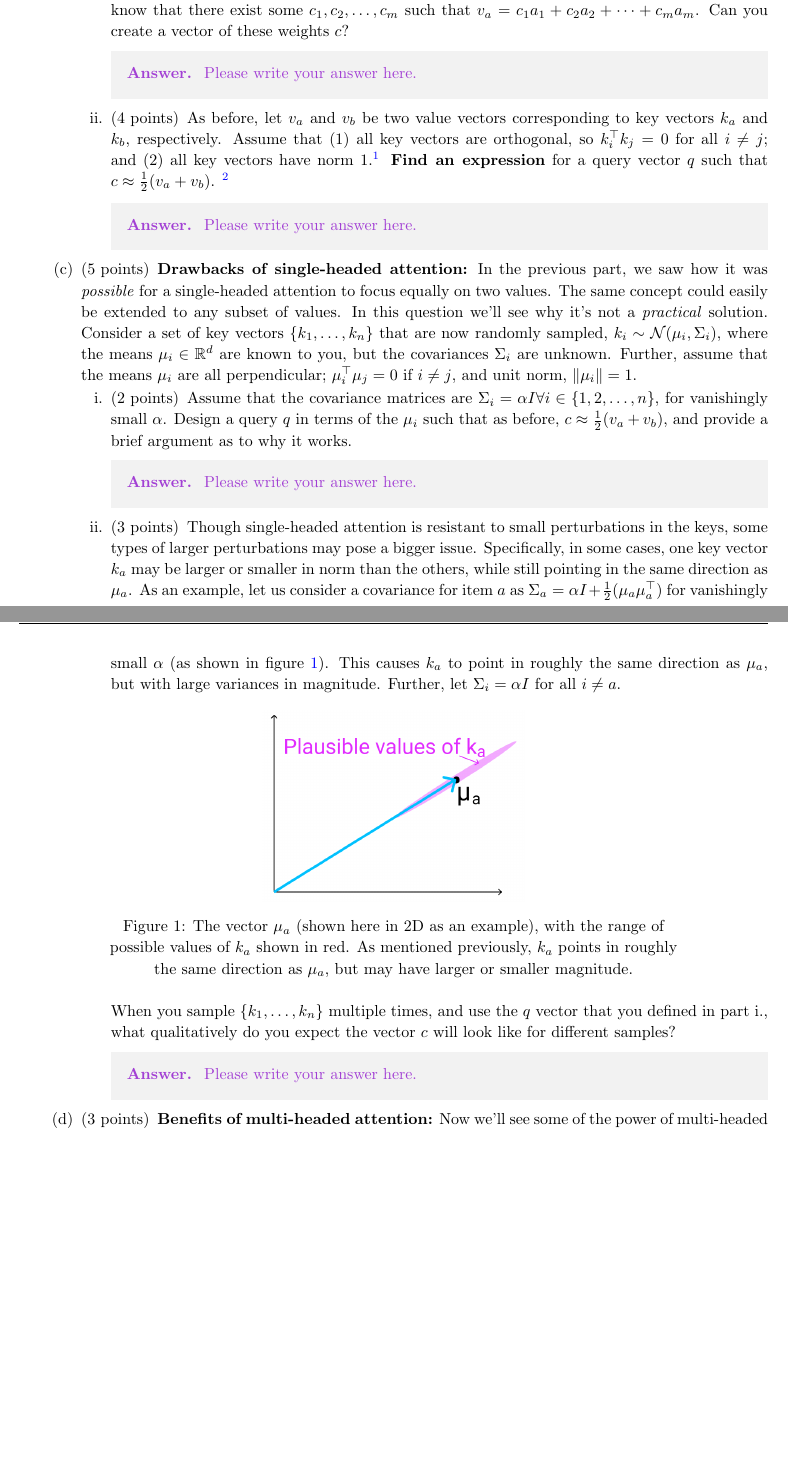
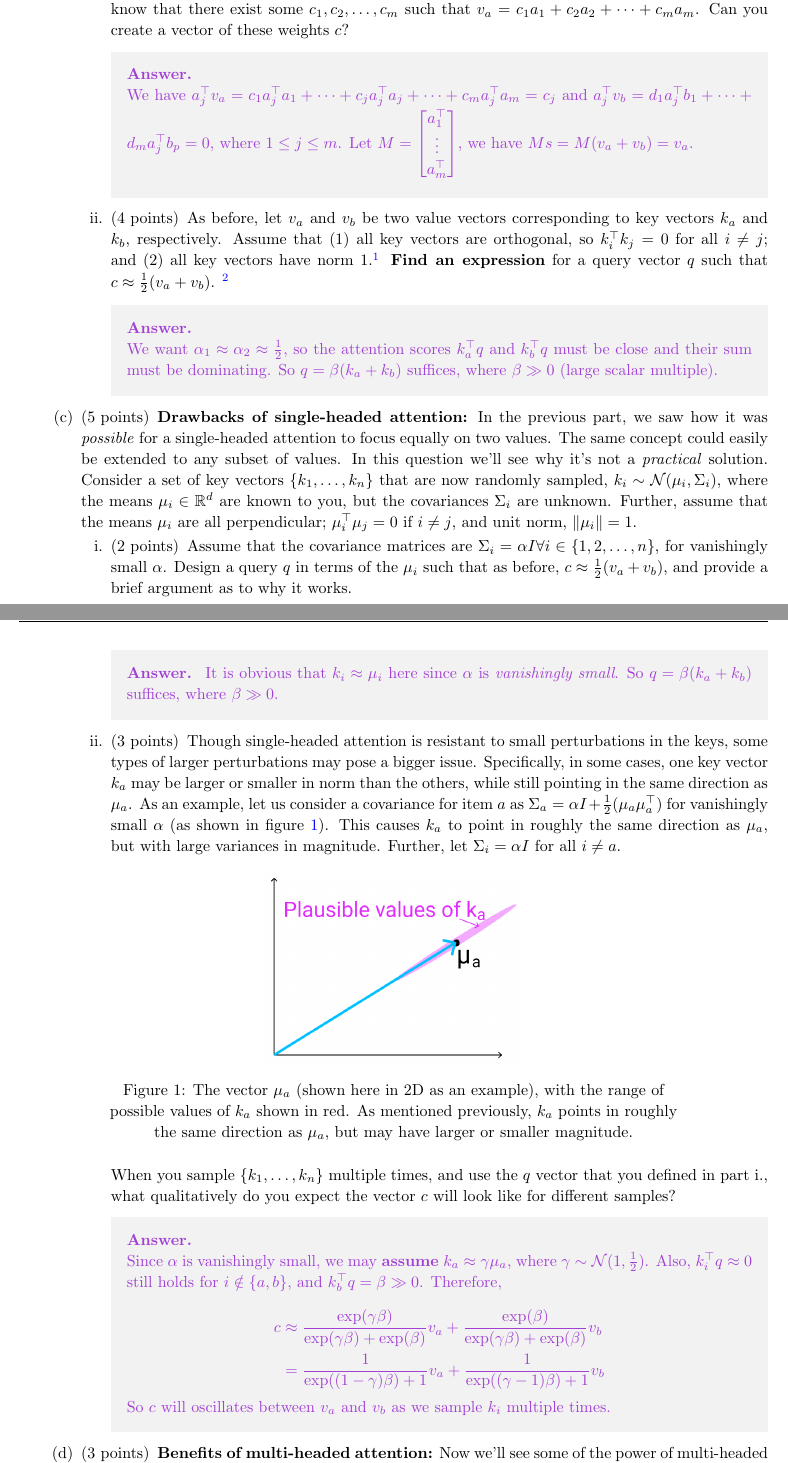
Before and after one commit to 1170300504/CS224n-Winter-2022, a LaTeX problem sheet (a5_written_part/main.tex, which reads a5_written_part/q_math.tex): two parts of pages 3 and 4 of 10, joined at a grey line, cut so that both start at the same text, the shorter picture padded with empty space. Compiled offline with pdfLaTeX; a LaTeX package or settings file that is missing is left out.

Commit message:
a5 updated.

```diff
--- a/a5_written_part/q_math.tex
+++ b/a5_written_part/q_math.tex
@@ -62,14 +63,25 @@ Observe that the output $c\in\mathbb{R}^d$ is an average over the value vectors
         \textbf{Hint:} Given that the vectors $\{a_1, a_2, \ldots, a_m\}$ are both \textit{orthogonal} and \textit{form a basis} for $v_a$, we know that there exist some $c_1, c_2, \ldots, c_m$ such that $v_a = c_1 a_1 + c_2 a_2 + \cdots + c_m a_m$. Can you create a vector of these weights $c$?
 
         \begin{answer}
-            Please write your answer here.
+            \newline
+            We have $a_j^\top v_a = c_1 a_j^\top a_1 + \cdots + c_j a_j^\top a_j + \cdots + c_m a_j^\top a_m = c_j$ and
+            $a_j^\top v_b = d_1 a_j^\top b_1 + \cdots + d_m a_j^\top b_p = 0$, where $1 \leq j \leq m$. Let $M =
+            \begin{bmatrix}
+                a_1^\top \\
+                \vdots   \\
+                a_m^\top
+            \end{bmatrix}
+            $, we have $M s = M (v_a + v_b) = v_a$.
         \end{answer}
 
         \subpart[4] As before, let $v_a$ and $v_b$ be two value vectors corresponding to key vectors $k_a$ and $k_b$, respectively.
         Assume that (1) all key vectors are orthogonal, so $k_i^\top k_j = 0$ for all $i \neq j$; and (2) all key vectors have norm $1$.\footnote{Recall that a vector $x$ has norm 1 iff $x^\top x = 1$.}
         \textbf{Find an expression} for a query vector $q$ such that $c \approx \frac{1}{2}(v_a + v_b)$. \footnote{Hint: while the softmax function will never \textit{exactly} average the two vectors, you can get close by using a large scalar multiple in the expression.}
         \begin{answer}
-            Please write your answer here.
+            \newline
+            We want $\alpha_1 \approx \alpha_2 \approx \frac{1}{2}$, so the attention scores $k_a^\top q$ and $k_b^\top q$
+            must be close and their sum must be dominating.
+            So $q = \beta (k_a + k_b)$ suffices, where $\beta \gg 0$ (large scalar multiple).
         \end{answer}
     \end{subparts}
 
@@ -84,7 +96,8 @@ Observe that the output $c\in\mathbb{R}^d$ is an average over the value vectors
         \subpart[2] Assume that the covariance matrices are $\Sigma_i = \alpha I \forall i \in \{1, 2, \ldots, n\}$, for vanishingly small $\alpha$.
         Design a query $q$ in terms of the $\mu_i$ such that as before, $c\approx \frac{1}{2}(v_a + v_b)$, and provide a brief argument as to why it works.
         \begin{answer}
-            Please write your answer here.
+            It is obvious that $k_i \approx \mu_i$ here since $\alpha$ is \textit{vanishingly small}.
+            So $q = \beta (k_a + k_b)$ suffices, where $\beta \gg 0$.
         \end{answer}
 
         \subpart[3] Though single-headed attention is resistant to small perturbations in the keys, some types of larger perturbations may pose a bigger issue. Specifically, in some cases, one key vector $k_a$ may be larger or smaller in norm than the others, while still pointing in the same direction as $\mu_a$. As an example, let us consider a covariance for item $a$ as $\Sigma_a = \alpha I + \frac{1}{2}(\mu_a\mu_a^\top)$ for vanishingly small $\alpha$ (as shown in figure \ref{ka_plausible}). This causes $k_a$ to point in roughly the same direction as $\mu_a$, but with large variances in magnitude. Further, let $\Sigma_i = \alpha I$ for all $i \neq a$.
@@ -99,7 +112,17 @@ Observe that the output $c\in\mathbb{R}^d$ is an average over the value vectors
         When you sample $\{k_1,\dots,k_n\}$ multiple times, and use the $q$ vector that you defined in part i., what qualitatively do you expect the vector $c$ will look like for different samples?
 
         \begin{answer}
-            Please write your answer here.
+            \\
+            Since $\alpha$ is vanishingly small, we may \textbf{assume} $k_a \approx \gamma \mu_a$, where $\gamma \sim \mathcal{N}(1, \frac{1}{2})$.
+            Also, $k_i^\top q \approx 0$ still holds for $i \notin \{a, b\}$, and $k_b^\top q = \beta \gg 0$.
+            Therefore, \\
+            \[
+                \begin{aligned}
+                    c &\approx \frac{\exp (\gamma \beta)}{\exp(\gamma \beta) + \exp(\beta)} v_a + \frac{\exp (\beta)}{\exp(\gamma \beta) + \exp(\beta)} v_b \\
+                    &= \frac{1}{\exp((1-\gamma) \beta) + 1} v_a + \frac{1}{\exp((\gamma - 1) \beta) + 1} v_b \\
+                \end{aligned}
+            \]
+            So $c$ will oscillates between $v_a$ and $v_b$ as we sample $k_i$ multiple times.
         \end{answer}
     \end{subparts}
 
```
Also changed, not shown: out/main.pdf, a5_written_part/q_math.tex (3 more changed lines), 2 other files.
